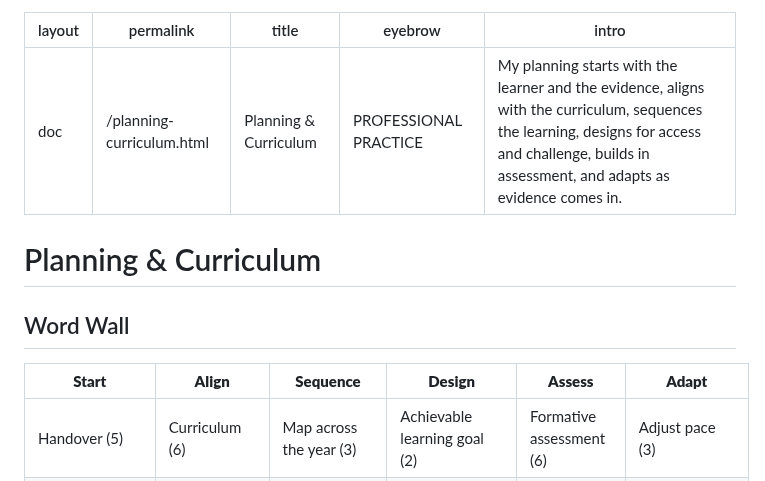
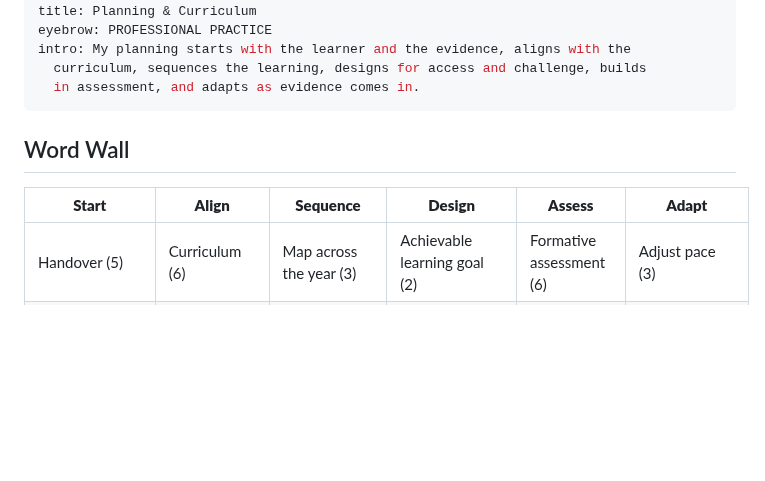
Before and after one commit to ronandownes/education, a Markdown page: content/practice/planning-curriculum.md, the part around one of its changes. GitHub-like rendering; blank space fills up the shorter version.

Commit message:
Update content/practice/planning-curriculum.md (via Pages CMS)

```diff
--- a/content/practice/planning-curriculum.md
+++ b/content/practice/planning-curriculum.md
@@ -3,14 +3,15 @@ layout: doc
 permalink: /planning-curriculum.html
 title: Planning & Curriculum
 eyebrow: PROFESSIONAL PRACTICE
-intro: My planning starts with the learner and the evidence, aligns with the curriculum, sequences the learning, designs for access and challenge, builds in assessment, and adapts as evidence comes in.
+intro: My planning starts with the learner and the evidence, aligns with the
+  curriculum, sequences the learning, designs for access and challenge, builds
+  in assessment, and adapts as evidence comes in.
 ---
-# Planning & Curriculum
-
 ## Word Wall
 
+
 | **Start** | **Align** | **Sequence** | **Design** | **Assess** | **Adapt** |
-|---|---|---|---|---|---|
+| ------------------------- | --------------------------- | -------------------------- | ---------------------------- | ------------------------- | ------------------------- |
 | Handover (5) | Curriculum (6) | Map across the year (3) | Achievable learning goal (2) | Formative assessment (6) | Adjust pace (3) |
 | Learner profile (4) | Learning outcomes (8) | Retrieval (13) | Key vocabulary (3) | Effective questioning (3) | Responsive (4) |
 | Low-stakes diagnostic (2) | Scheme of work (8) | Retrieval points (3) | Support & challenge (5) | Assessment points (2) | Record decisions (2) |
```
Also changed, not shown: other parts of content/practice/planning-curriculum.md (+10 -4 lines).
